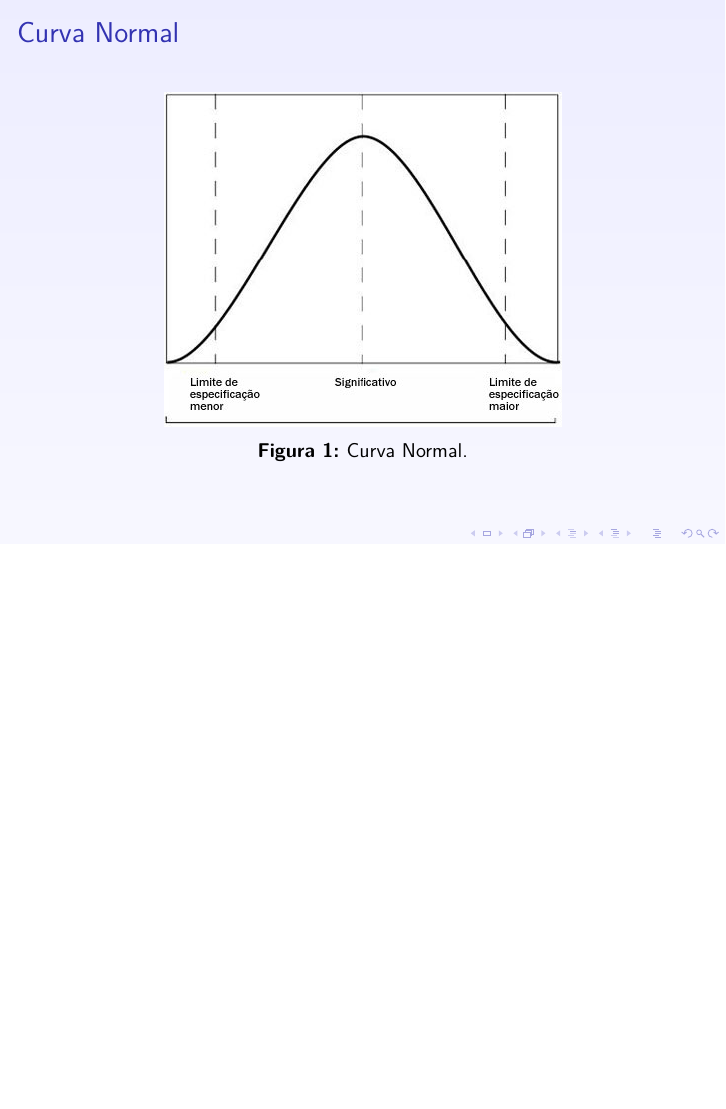
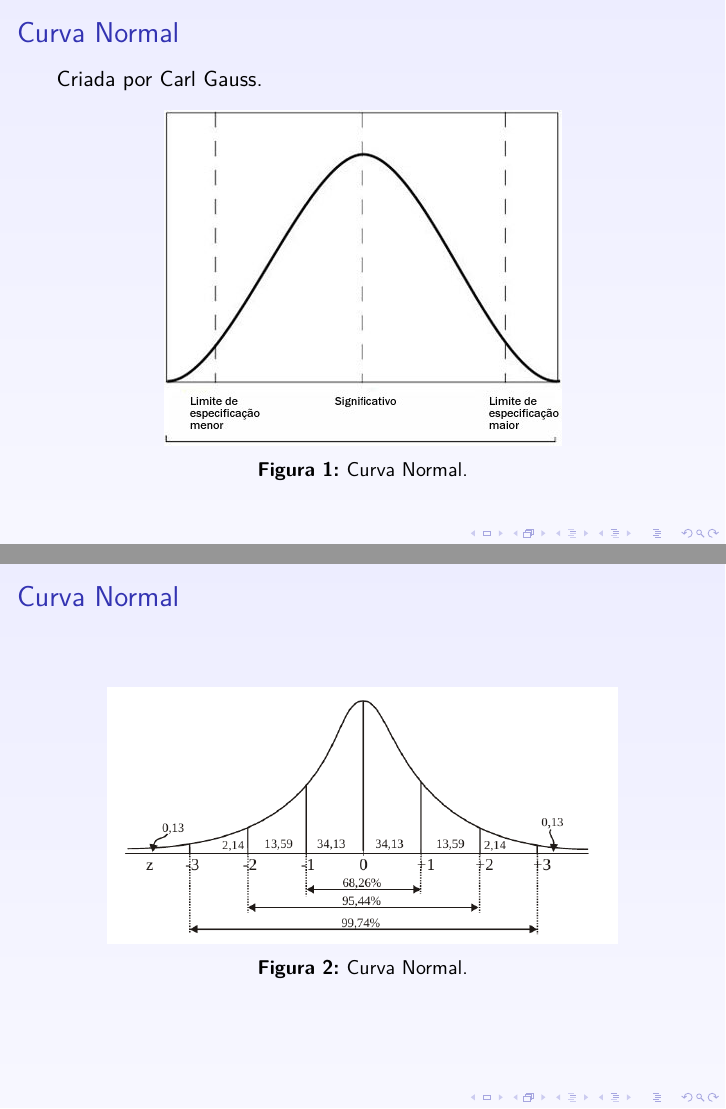
Before and after one commit to VictorCarlquist/SixSigma, LaTeX slides (apresentacao/apresentacao.tex): page 5 of 10 before the commit and pages 5 and 6 of 11 after it, the two joined at a grey line, the shorter picture padded with empty space. Compiled offline with pdfLaTeX.

Commit message:
adicionado imagem na apresentação

```diff
--- a/apresentacao/apresentacao.tex
+++ b/apresentacao/apresentacao.tex
@@ -64,8 +64,17 @@
 	}
 	\frame{
 	    \frametitle{Curva Normal}
+	    Criada por Carl Gauss.
 	    \begin{figure}
 	        \includegraphics[width = 7cm,keepaspectratio]{../pesquisa/img/curva.jpg}
+	        \caption{Curva Normal.}
+	    \end{figure}
+
+	}
+	\frame{
+	    \frametitle{Curva Normal}
+	    \begin{figure}
+	        \includegraphics[width = 9cm,keepaspectratio]{../pesquisa/img/curvasigma.png}
 	        \caption{Curva Normal.}
 	    \end{figure}
 
```
Also changed, not shown: apresentacao/apresentacao.pdf.
